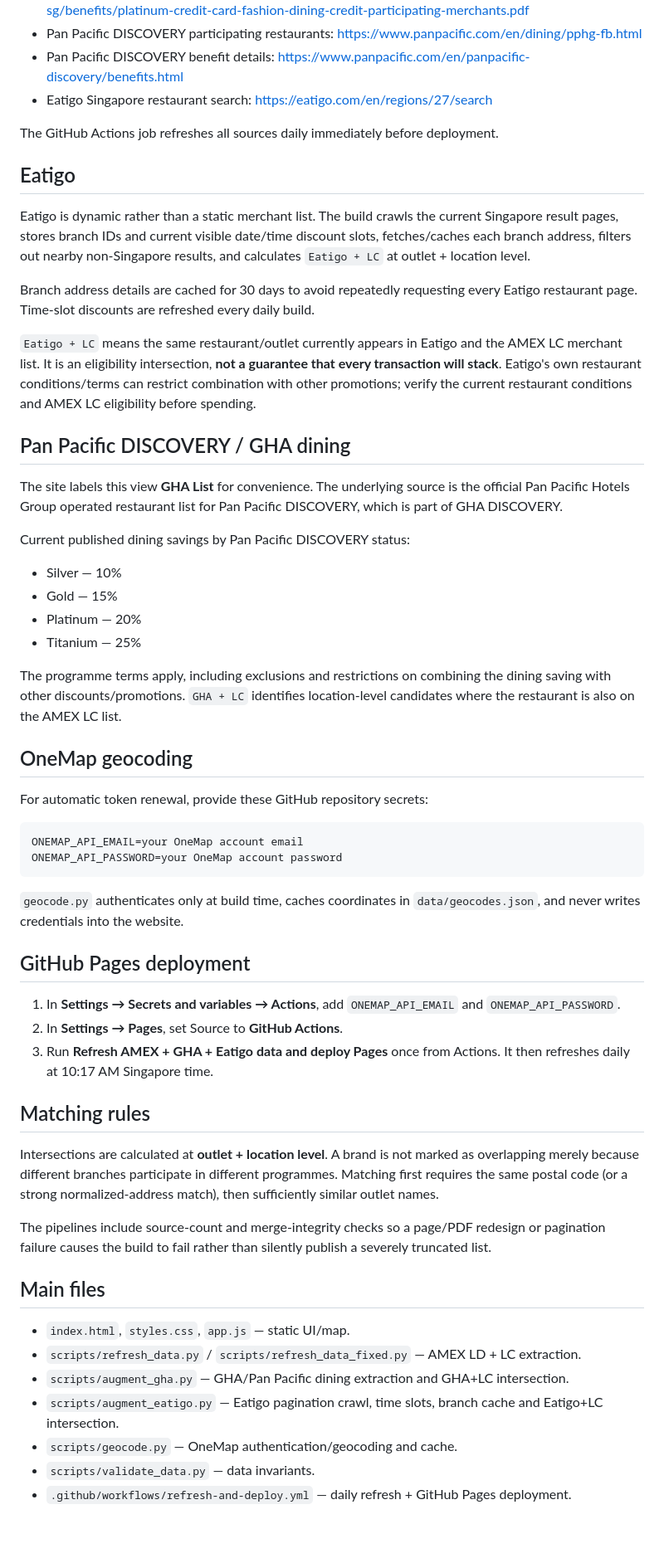
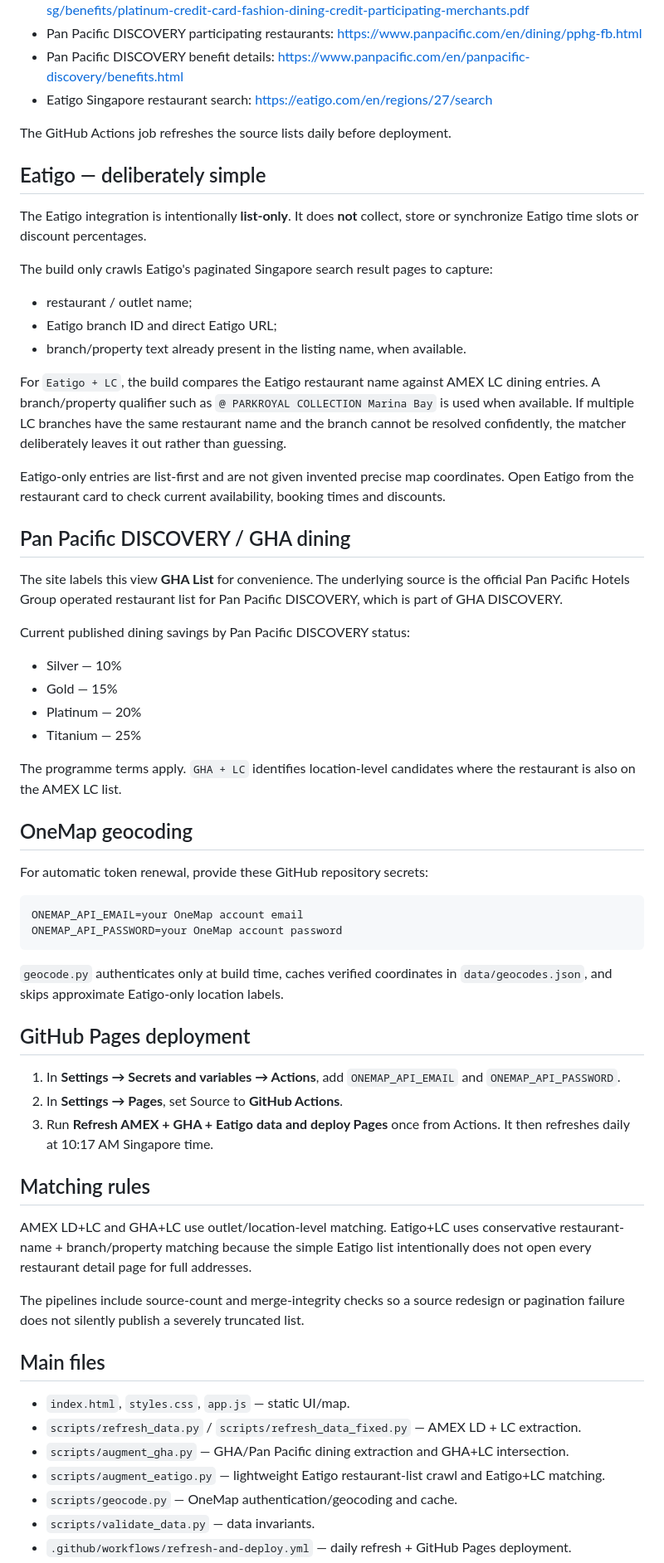
Before and after one commit to wyattsingapore-ux/amex-sg-benefit-finder, a Markdown page: README.md, the part around one of its changes. Shown at 83% size. GitHub-like rendering; blank space fills up the shorter version.

Commit message:
Document simplified Eatigo list-only design

````diff
--- a/README.md
+++ b/README.md
@@ -19,15 +19,21 @@ An independent static map/search app for Singapore dining and lifestyle benefits
 - Pan Pacific DISCOVERY benefit details: https://www.panpacific.com/en/panpacific-discovery/benefits.html
 - Eatigo Singapore restaurant search: https://eatigo.com/en/regions/27/search
 
-The GitHub Actions job refreshes all sources daily immediately before deployment.
+The GitHub Actions job refreshes the source lists daily before deployment.
 
-## Eatigo
+## Eatigo — deliberately simple
 
-Eatigo is dynamic rather than a static merchant list. The build crawls the current Singapore result pages, stores branch IDs and current visible date/time discount slots, fetches/caches each branch address, filters out nearby non-Singapore results, and calculates `Eatigo + LC` at outlet + location level.
+The Eatigo integration is intentionally **list-only**. It does **not** collect, store or synchronize Eatigo time slots or discount percentages.
 
-Branch address details are cached for 30 days to avoid repeatedly requesting every Eatigo restaurant page. Time-slot discounts are refreshed every daily build.
+The build only crawls Eatigo's paginated Singapore search result pages to capture:
 
-`Eatigo + LC` means the same restaurant/outlet currently appears in Eatigo and the AMEX LC merchant list. It is an eligibility intersection, **not a guarantee that every transaction will stack**. Eatigo's own restaurant conditions/terms can restrict combination with other promotions; verify the current restaurant conditions and AMEX LC eligibility before spending.
+- restaurant / outlet name;
+- Eatigo branch ID and direct Eatigo URL;
+- branch/property text already present in the listing name, when available.
+
+For `Eatigo + LC`, the build compares the Eatigo restaurant name against AMEX LC dining entries. A branch/property qualifier such as `@ PARKROYAL COLLECTION Marina Bay` is used when available. If multiple LC branches have the same restaurant name and the branch cannot be resolved confidently, the matcher deliberately leaves it out rather than guessing.
+
+Eatigo-only entries are list-first and are not given invented precise map coordinates. Open Eatigo from the restaurant card to check current availability, booking times and discounts.
 
 ## Pan Pacific DISCOVERY / GHA dining
 
@@ -40,7 +46,7 @@ Current published dining savings by Pan Pacific DISCOVERY status:
 - Platinum — 20%
 - Titanium — 25%
 
-The programme terms apply, including exclusions and restrictions on combining the dining saving with other discounts/promotions. `GHA + LC` identifies location-level candidates where the restaurant is also on the AMEX LC list.
+The programme terms apply. `GHA + LC` identifies location-level candidates where the restaurant is also on the AMEX LC list.
 
 ## OneMap geocoding
 
@@ -51,7 +57,7 @@ ONEMAP_API_EMAIL=your OneMap account email
 ONEMAP_API_PASSWORD=your OneMap account password
 ```
 
-`geocode.py` authenticates only at build time, caches coordinates in `data/geocodes.json`, and never writes credentials into the website.
+`geocode.py` authenticates only at build time, caches verified coordinates in `data/geocodes.json`, and skips approximate Eatigo-only location labels.
 
 ## GitHub Pages deployment
 
@@ -61,16 +67,16 @@ ONEMAP_API_PASSWORD=your OneMap account password
 
 ## Matching rules
 
-Intersections are calculated at **outlet + location level**. A brand is not marked as overlapping merely because different branches participate in different programmes. Matching first requires the same postal code (or a strong normalized-address match), then sufficiently similar outlet names.
+AMEX LD+LC and GHA+LC use outlet/location-level matching. Eatigo+LC uses conservative restaurant-name + branch/property matching because the simple Eatigo list intentionally does not open every restaurant detail page for full addresses.
 
-The pipelines include source-count and merge-integrity checks so a page/PDF redesign or pagination failure causes the build to fail rather than silently publish a severely truncated list.
+The pipelines include source-count and merge-integrity checks so a source redesign or pagination failure does not silently publish a severely truncated list.
 
 ## Main files
 
 - `index.html`, `styles.css`, `app.js` — static UI/map.
 - `scripts/refresh_data.py` / `scripts/refresh_data_fixed.py` — AMEX LD + LC extraction.
 - `scripts/augment_gha.py` — GHA/Pan Pacific dining extraction and GHA+LC intersection.
-- `scripts/augment_eatigo.py` — Eatigo pagination crawl, time slots, branch cache and Eatigo+LC intersection.
+- `scripts/augment_eatigo.py` — lightweight Eatigo restaurant-list crawl and Eatigo+LC matching.
 - `scripts/geocode.py` — OneMap authentication/geocoding and cache.
 - `scripts/validate_data.py` — data invariants.
 - `.github/workflows/refresh-and-deploy.yml` — daily refresh + GitHub Pages deployment.
````
Also changed, not shown: other parts of README.md (+3 -3 lines).
